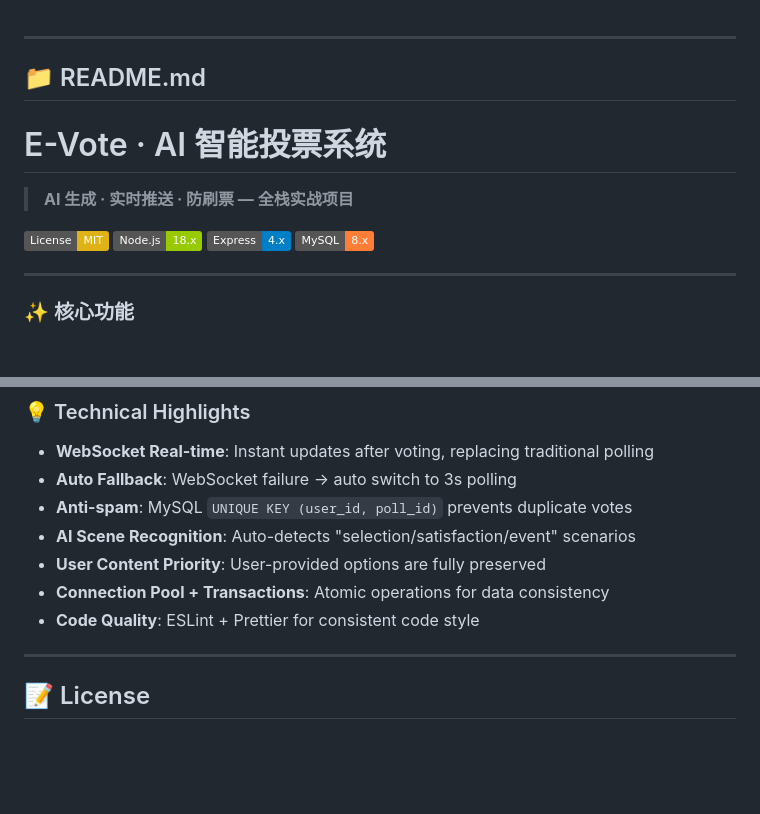
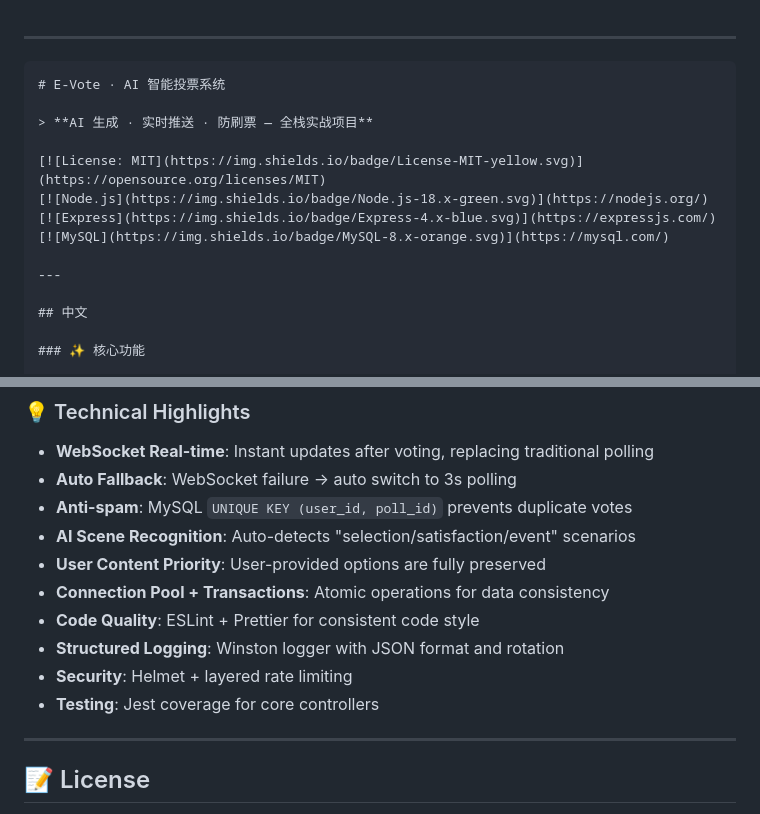
Before and after one commit to ZhaoBuyan/E-Vote, a Markdown page: README.md, 2 parts joined by grey strips. Rendered like a GitHub page; badges without logos; blank space fills up the shorter version.

````diff
--- a/README.md
+++ b/README.md
@@ -1,8 +1,6 @@
 ---
 
-## 📁 README.md
-
-
+```markdown
 # E-Vote · AI 智能投票系统
 
 > **AI 生成 · 实时推送 · 防刷票 — 全栈实战项目**
@@ -13,6 +11,8 @@
 [![MySQL](https://img.shields.io/badge/MySQL-8.x-orange.svg)](https://mysql.com/)
 
 ---
+
+## 中文
 
 ### ✨ 核心功能
 
@@ -239,6 +278,9 @@ npm run dev
 - **User Content Priority**: User-provided options are fully preserved
 - **Connection Pool + Transactions**: Atomic operations for data consistency
 - **Code Quality**: ESLint + Prettier for consistent code style
+- **Structured Logging**: Winston logger with JSON format and rotation
+- **Security**: Helmet + layered rate limiting
+- **Testing**: Jest coverage for core controllers
 
 ---
 
````
Also changed, not shown: other parts of README.md (+40 -1 lines).
